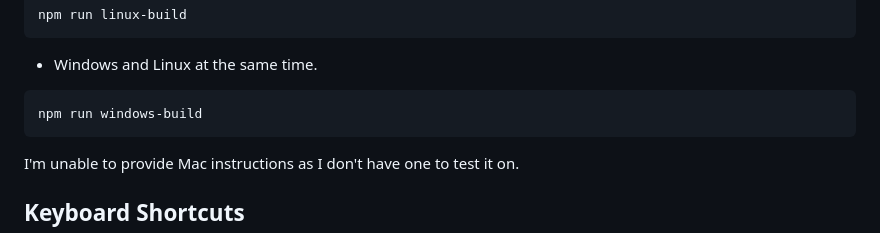
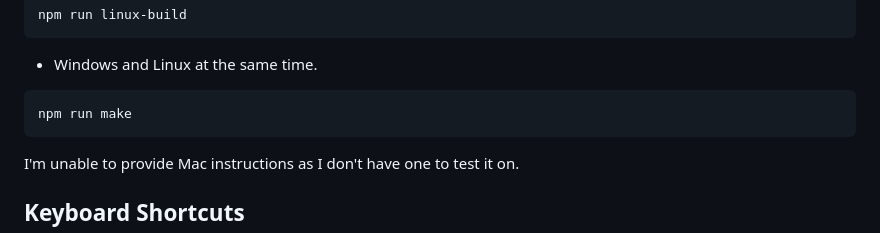
Before and after one commit to Cat-Ling/xvideos-client, a Markdown page: readme.md, the part around the change. Drawn GitHub-style.

````diff
--- a/readme.md
+++ b/readme.md
@@ -43,7 +43,7 @@ npm run linux-build
 ```
 - Windows and Linux at the same time.
  ```sh
-npm run windows-build
+npm run make
 ```
 I'm unable to provide Mac instructions as I don't have one to test it on.
 
````
